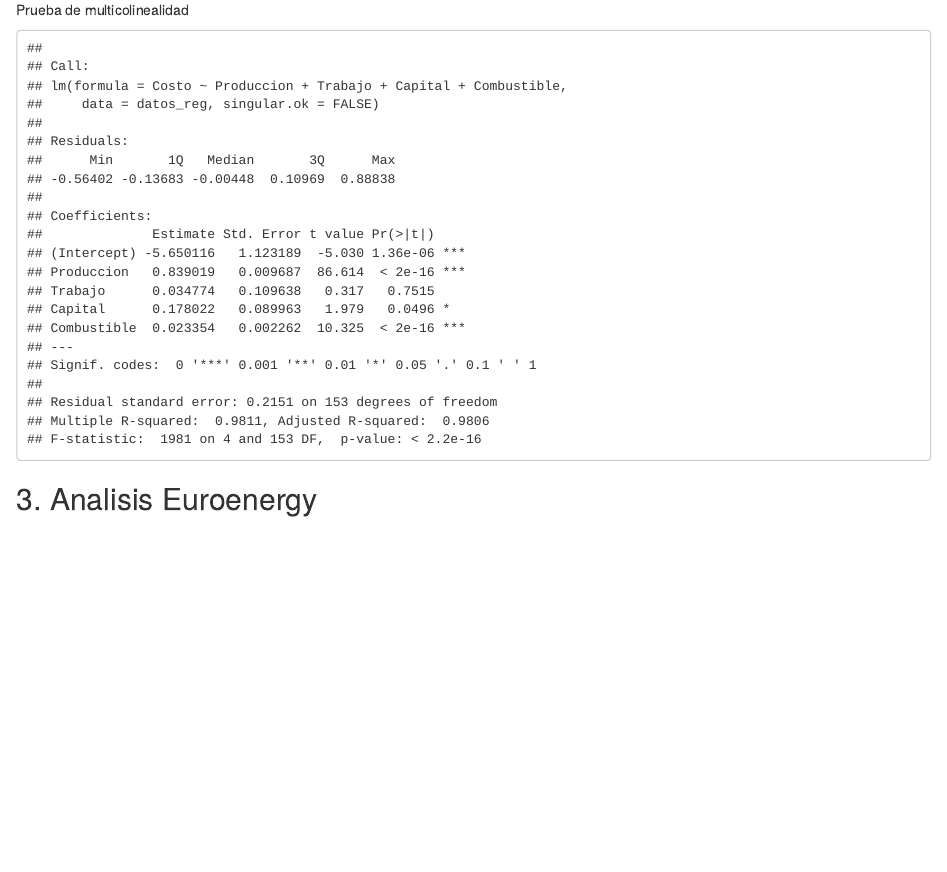
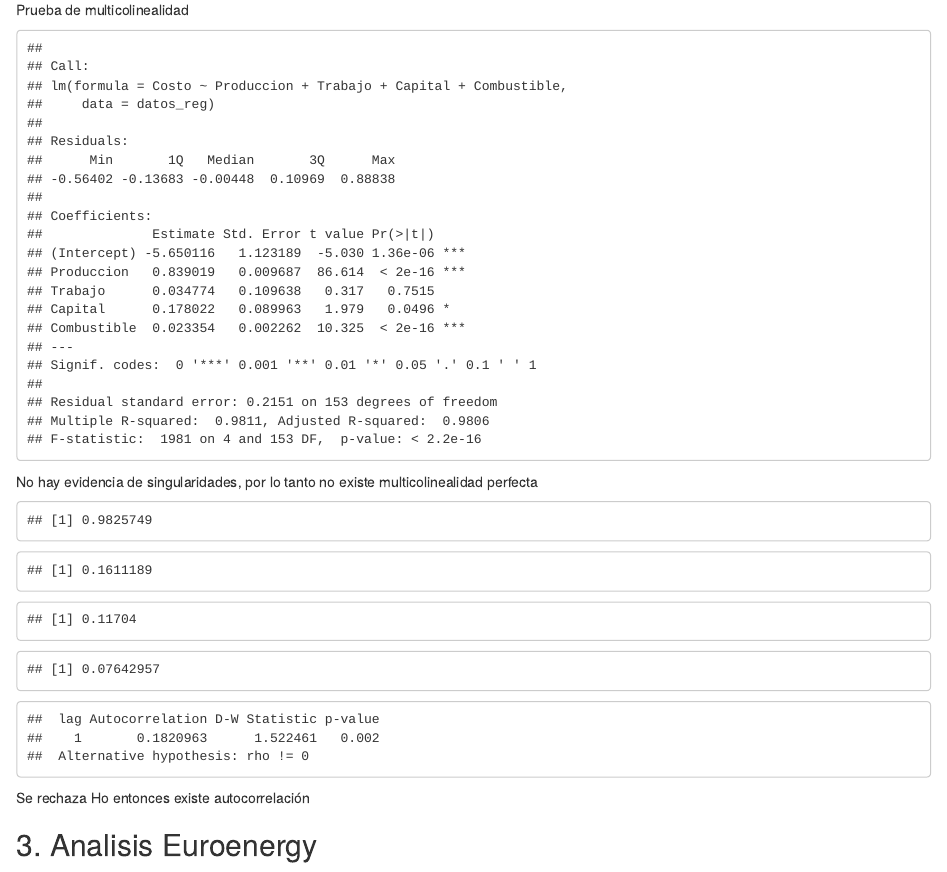
Before and after one commit to ricardohuapaya/Tarea_2_Econometria, an R Markdown document (Solucion_Tarea_2.Rmd): the page in a window 1100 px wide, from 4330 px down. Rendered offline with R 4.5, knitr and Pandoc, with nearby package versions; code that draws random numbers runs with fixed seeds of ours; some code elsewhere in the file could not run offline.

Commit message:
multicolinealidad v.2

````diff
--- a/Solucion_Tarea_2.Rmd
+++ b/Solucion_Tarea_2.Rmd
@@ -194,14 +195,26 @@ A partir de la prueba de White sin terminos cruzados se obtiene un p-value que t
 
 Prueba de multicolinealidad
 ```{r, echo=FALSE}
-linear.energy <- lm( Costo ~ Produccion + Trabajo + Capital + Combustible, data= datos_reg, singular.ok = FALSE)
+linear.energy <- lm( Costo ~ Produccion + Trabajo + Capital + Combustible, data= datos_reg)
 summary(linear.energy)
 ```
+No hay evidencia de singularidades, por lo tanto no existe multicolinealidad perfecta
 
 
+```{r, echo=FALSE}
+cor(datos_reg$Costo, datos_reg$Produccion ,method="pearson")
+cor(datos_reg$Costo, datos_reg$Trabajo ,method="pearson")
+cor(datos_reg$Costo, datos_reg$Capital ,method="pearson")
+cor(datos_reg$Costo, datos_reg$Combustible ,method="pearson")
 
 
+```
 
+```{r, echo=FALSE}
+durbinWatsonTest(linear.energy)
+
+```
+Se rechaza Ho entonces existe autocorrelación
 
 
 
````
Also changed, not shown: Solucion_Tarea_2.Rmd (1 more changed lines).
